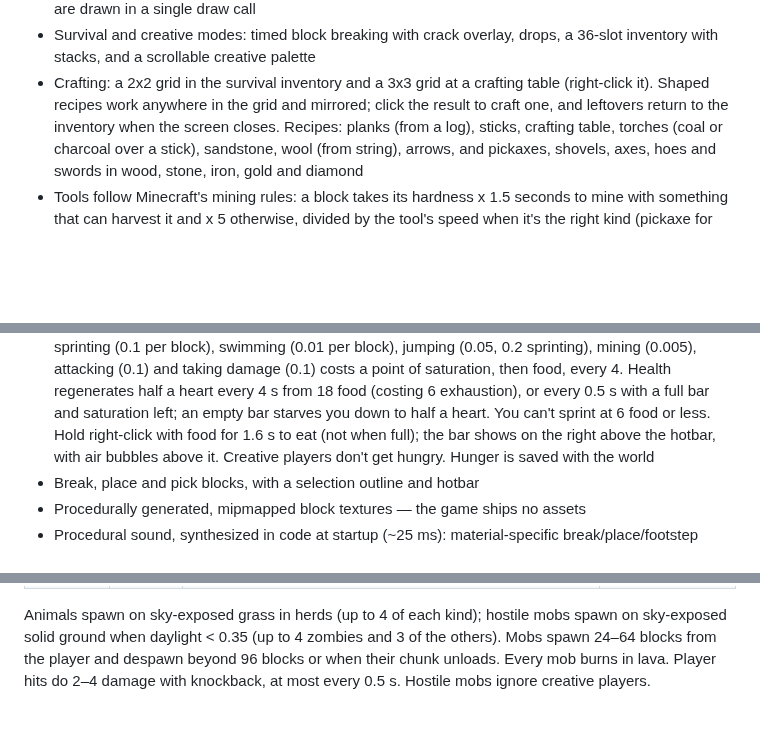
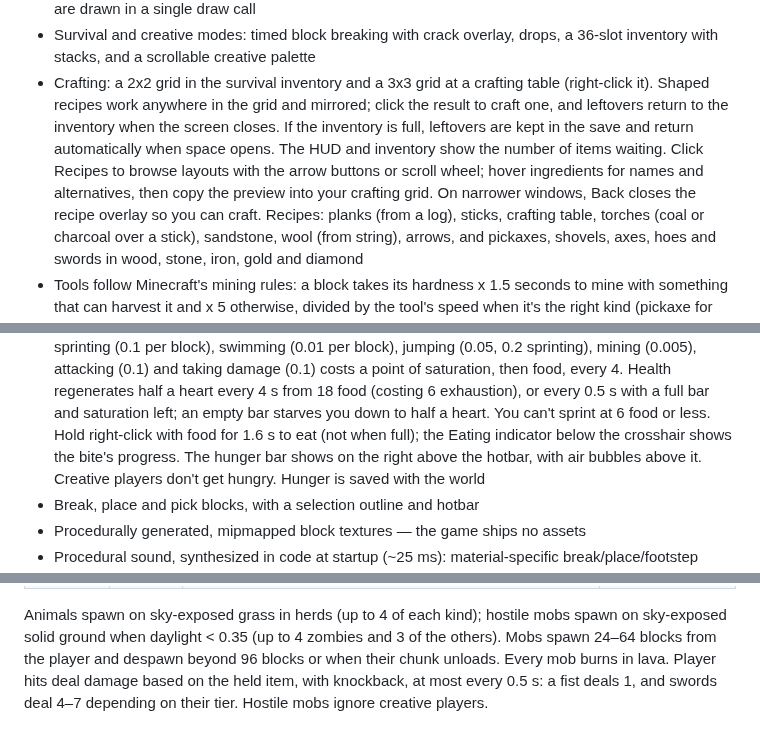
Before and after one commit to BrendanH18/VoxelCraft, a Markdown page: docs/gameplay.md, 3 parts joined by grey strips. Drawn GitHub-style; blank space fills up the shorter version.

```diff
--- a/docs/gameplay.md
+++ b/docs/gameplay.md
@@ -76,7 +76,13 @@ session.
 - Crafting: a 2x2 grid in the survival inventory and a 3x3 grid at a
   crafting table (right-click it). Shaped recipes work anywhere in the
   grid and mirrored; click the result to craft one, and leftovers return
-  to the inventory when the screen closes. Recipes: planks (from a log),
+  to the inventory when the screen closes. If the inventory is full,
+  leftovers are kept in the save and return automatically when space opens.
+  The HUD and inventory show the number of items waiting. Click Recipes
+  to browse layouts with the arrow buttons or scroll wheel; hover ingredients
+  for names and alternatives, then copy the preview into your crafting grid.
+  On narrower windows, Back closes the recipe overlay so you can craft.
+  Recipes: planks (from a log),
   sticks, crafting table, torches (coal or charcoal over a stick),
   sandstone, wool (from string), arrows, and pickaxes, shovels, axes,
   hoes and swords in wood, stone, iron, gold and diamond
@@ -117,6 +123,7 @@ session.
   6 exhaustion), or every 0.5 s with a full bar and saturation left; an
   empty bar starves you down to half a heart. You can't sprint at 6 food or
   less. Hold right-click with food for 1.6 s to eat (not when full); the
+  Eating indicator below the crosshair shows the bite's progress. The hunger
   bar shows on the right above the hotbar, with air bubbles above it.
   Creative players don't get hungry. Hunger is saved with the world
 - Break, place and pick blocks, with a selection outline and hotbar
@@ -145,5 +152,6 @@ Animals spawn on sky-exposed grass in herds (up to 4 of each kind);
 hostile mobs spawn on sky-exposed solid ground when daylight < 0.35 (up to
 4 zombies and 3 of the others). Mobs spawn 24–64 blocks from the player
 and despawn beyond 96 blocks or when their chunk unloads. Every mob burns
-in lava. Player hits do 2–4 damage with knockback, at most every 0.5 s.
+in lava. Player hits deal damage based on the held item, with knockback, at most
+every 0.5 s: a fist deals 1, and swords deal 4–7 depending on their tier.
 Hostile mobs ignore creative players.
```
Also changed, not shown: README.md (+47 -6 lines), docs/architecture.md (+5 -3 lines), docs/images/crafting.png (added), docs/images/furnace.png (added), docs/images/leftovers.png (added), 9 other files.
